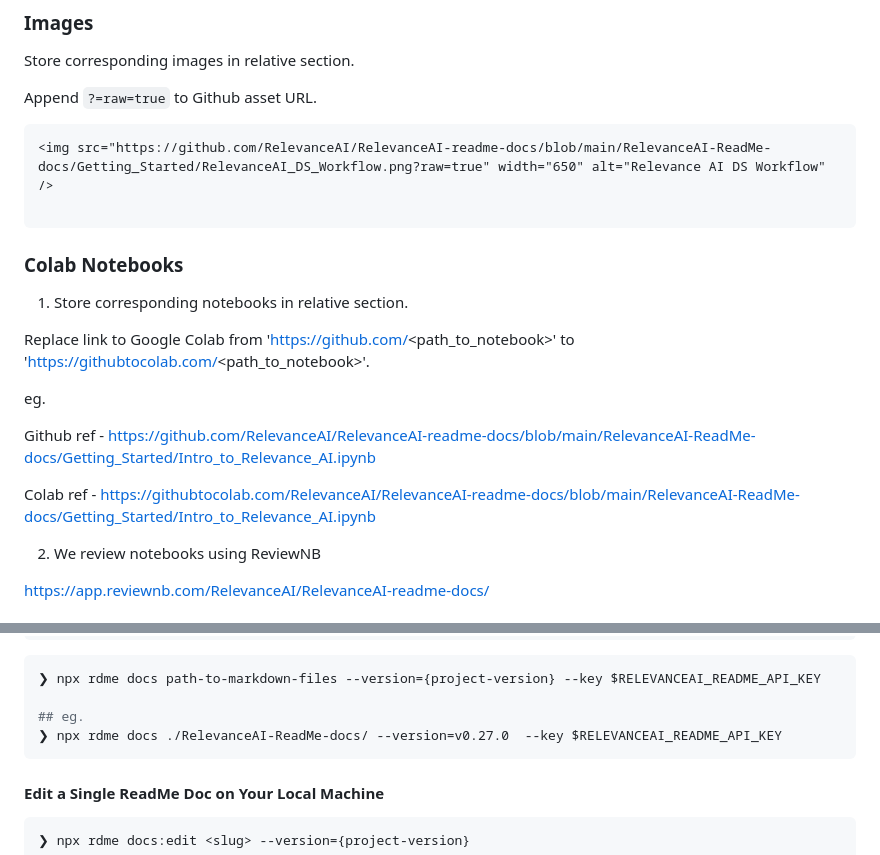
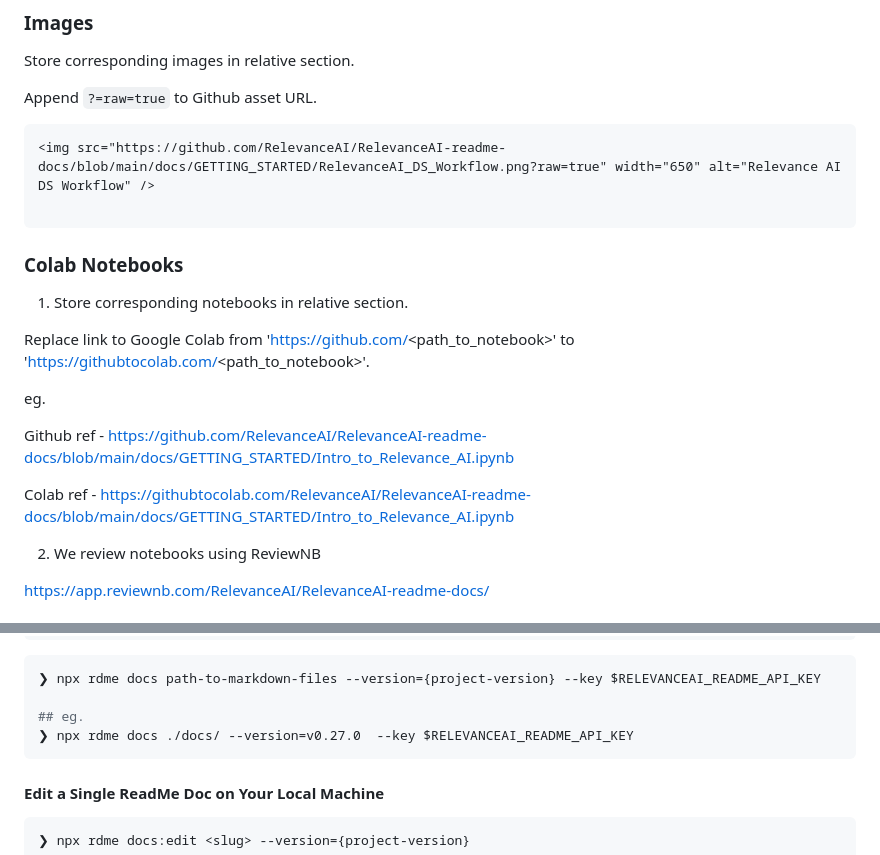
Before and after one commit to RelevanceAI/RelevanceAI-readme-docs, a Markdown page: README.md, 2 parts joined by grey strips. GitHub-like rendering.

````diff
--- a/README.md
+++ b/README.md
@@ -58,7 +58,7 @@ Store corresponding images in relative section.
 Append `?=raw=true` to Github asset URL.
 
 ```html
-<img src="https://github.com/RelevanceAI/RelevanceAI-readme-docs/blob/main/RelevanceAI-ReadMe-docs/Getting_Started/RelevanceAI_DS_Workflow.png?raw=true" width="650" alt="Relevance AI DS Workflow" />
+<img src="https://github.com/RelevanceAI/RelevanceAI-readme-docs/blob/main/docs/GETTING_STARTED/RelevanceAI_DS_Workflow.png?raw=true" width="650" alt="Relevance AI DS Workflow" />
 
 ```
 
@@ -71,9 +71,9 @@ Replace link to Google Colab from 'https://github.com/<path_to_notebook>' to 'ht
 
 eg.
 
-Github ref - https://github.com/RelevanceAI/RelevanceAI-readme-docs/blob/main/RelevanceAI-ReadMe-docs/Getting_Started/Intro_to_Relevance_AI.ipynb
+Github ref - https://github.com/RelevanceAI/RelevanceAI-readme-docs/blob/main/docs/GETTING_STARTED/Intro_to_Relevance_AI.ipynb
 
-Colab ref - https://githubtocolab.com/RelevanceAI/RelevanceAI-readme-docs/blob/main/RelevanceAI-ReadMe-docs/Getting_Started/Intro_to_Relevance_AI.ipynb
+Colab ref - https://githubtocolab.com/RelevanceAI/RelevanceAI-readme-docs/blob/main/docs/GETTING_STARTED/Intro_to_Relevance_AI.ipynb
 
 2. We review notebooks using ReviewNB
 
@@ -109,7 +109,7 @@ updatedAt: "2022-01-10T01:31:01.336Z"
 ❯ npx rdme docs path-to-markdown-files --version={project-version} --key $RELEVANCEAI_README_API_KEY
 
 ## eg.
-❯ npx rdme docs ./RelevanceAI-ReadMe-docs/ --version=v0.27.0  --key $RELEVANCEAI_README_API_KEY
+❯ npx rdme docs ./docs/ --version=v0.27.0  --key $RELEVANCEAI_README_API_KEY
 ```
 
 #### Edit a Single ReadMe Doc on Your Local Machine
````
Also changed, not shown: docs/GETTING_STARTED/Features.md (+4 -3 lines), docs/GETTING_STARTED/Relevance_AI.md (+7 -2 lines), docs/GETTING_STARTED/_assets/RelevanceAI_DS_Workflow.png, 8 other files.
